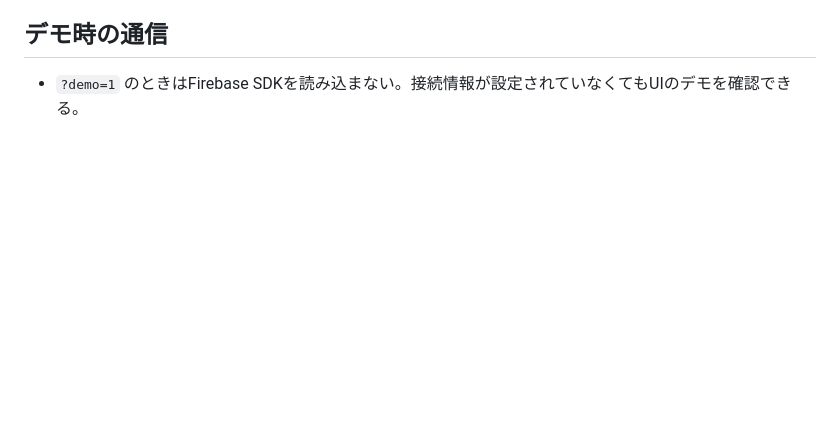
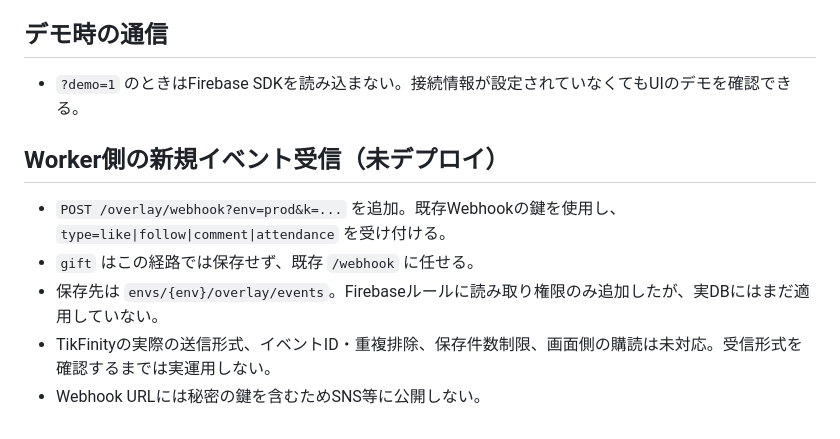
Before and after one commit to Ram1x7/tikfinity-minigame, a Markdown page: overlay/README.md, the part around the change. GitHub-like rendering; blank space fills up the shorter version.

Commit message:
docs: describe new overlay webhook and pending integration

```diff
--- a/overlay/README.md
+++ b/overlay/README.md
@@ -58,3 +58,10 @@ PRISM LIVEのWebソースは1080×1920を推奨。背景は透明。
 
 ## デモ時の通信
 - `?demo=1` のときはFirebase SDKを読み込まない。接続情報が設定されていなくてもUIのデモを確認できる。
+
+## Worker側の新規イベント受信（未デプロイ）
+- `POST /overlay/webhook?env=prod&k=...` を追加。既存Webhookの鍵を使用し、`type=like|follow|comment|attendance` を受け付ける。
+- `gift` はこの経路では保存せず、既存 `/webhook` に任せる。
+- 保存先は `envs/{env}/overlay/events`。Firebaseルールに読み取り権限のみ追加したが、実DBにはまだ適用していない。
+- TikFinityの実際の送信形式、イベントID・重複排除、保存件数制限、画面側の購読は未対応。受信形式を確認するまでは実運用しない。
+- Webhook URLには秘密の鍵を含むためSNS等に公開しない。
```
